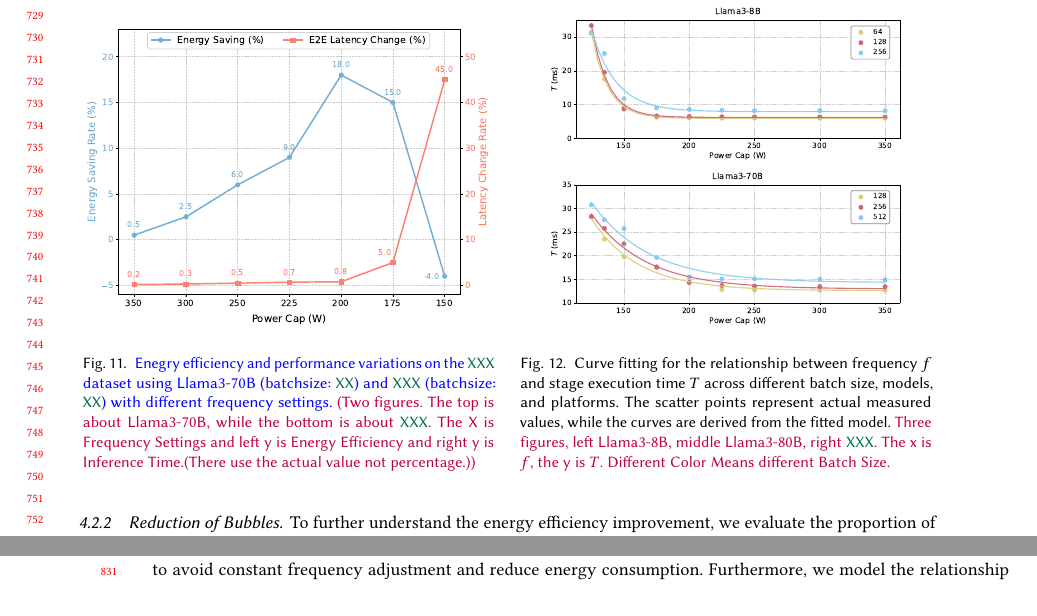
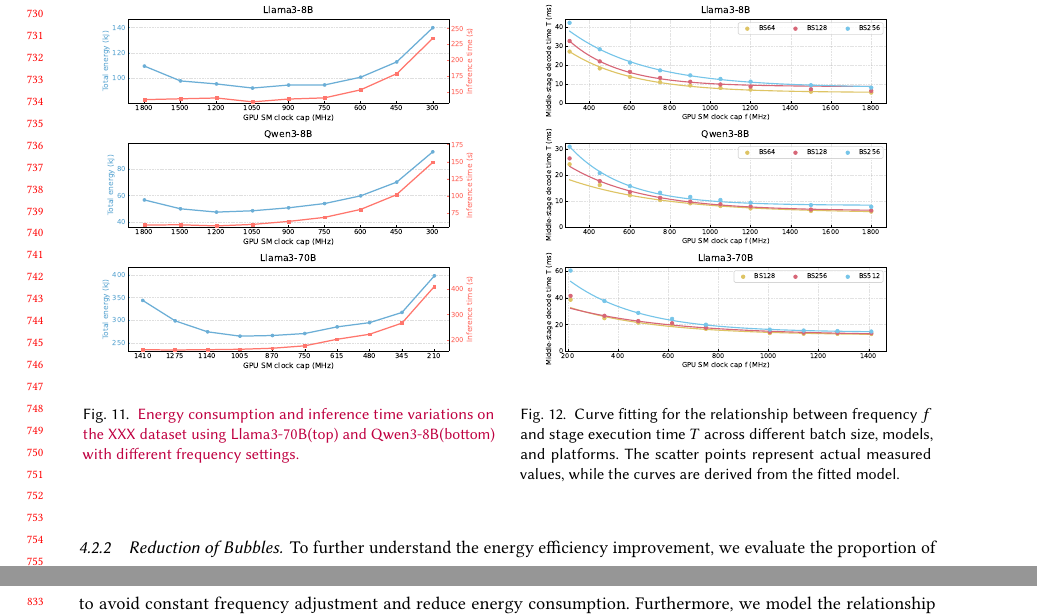
Before and after one commit to LilWei0118/paper, a LaTeX paper (sample-sigconf.tex, which reads 04-evaluation.tex): two parts of pages 15 and 16 of 19 before the commit and two parts of pages 15 and 17 of 19 after it, joined at a grey line, cut so that both start at the same text. Compiled offline with pdfLaTeX.

Commit message:
Align Fig 11 and Fig 12 widths in manuscript

```diff
--- a/04-evaluation.tex
+++ b/04-evaluation.tex
@@ -217,17 +217,18 @@
     \centering
     \begin{minipage}[t]{0.48\textwidth}
         \centering
-        \includegraphics[width=\textwidth]{figures/power_lantency_math_lyz_new_new_new_new_new_new.pdf}
-        \caption{\bylyz{Enegry efficiency and performance variations on the \hcwplaceholder{XXX} dataset using Llama3-70B (batchsize: \hcwplaceholder{XX}) and \hcwplaceholder{XXX} (batchsize: \hcwplaceholder{XX}) with different frequency settings.
-        \lyzcheck{(Two figures. The top is about Llama3-70B, while the bottom is about \hcwplaceholder{XXX}. The X is Frequency Settings and left y is Energy Efficiency and right y is Inference Time.(There use the actual value not percentage.))}}}
+        \includegraphics[width=\textwidth]{figures/hcw_final_figures/Fig11_sharegpt_three_models_bs256_output2_20261018.pdf}
+        \caption{\lyzcheck{Energy consumption and inference time variations on the XXX dataset using Llama3-70B(top) and Qwen3-8B(bottom) with different frequency settings.
+        % \lyzcheck{(Two figures. The top is about Llama3-70B, while the bottom is about XXX. The X is Frequency Settings and left y is Energy Efficiency and right y is Inference Time.(There use the actual value not percentage.))}
+        }}
         \label{power_lantency_math}
     \end{minipage}
     \hspace{0.02\textwidth}
     \begin{minipage}[t]{0.48\textwidth}
         \centering
-        \includegraphics[width=0.87\textwidth]{figures/execution_time_prediction_new_new_new.pdf}
+        \includegraphics[width=\textwidth]{figures/hcw_final_figures/Fig12_random_four_point_fit_sharegpt_output2_20261018.pdf}
         \caption{Curve fitting for the relationship between frequency $f$ and stage execution time $T$ across different batch size, models, and platforms. The scatter points represent actual measured values, while the curves are derived from the fitted model.
-        \lyzcheck{Three figures, left Llama3-8B, middle Llama3-80B, right \hcwplaceholder{XXX}. The x is $f$, the y is $T$. Different Color Means different Batch Size.}
+        % \lyzcheck{Three figures, left Llama3-8B, middle Llama3-80B, right XXX. The x is $f$, the y is $T$. Different Color Means different Batch Size.}
         }
         \label{fig:curvefit}
     \end{minipage}
```
